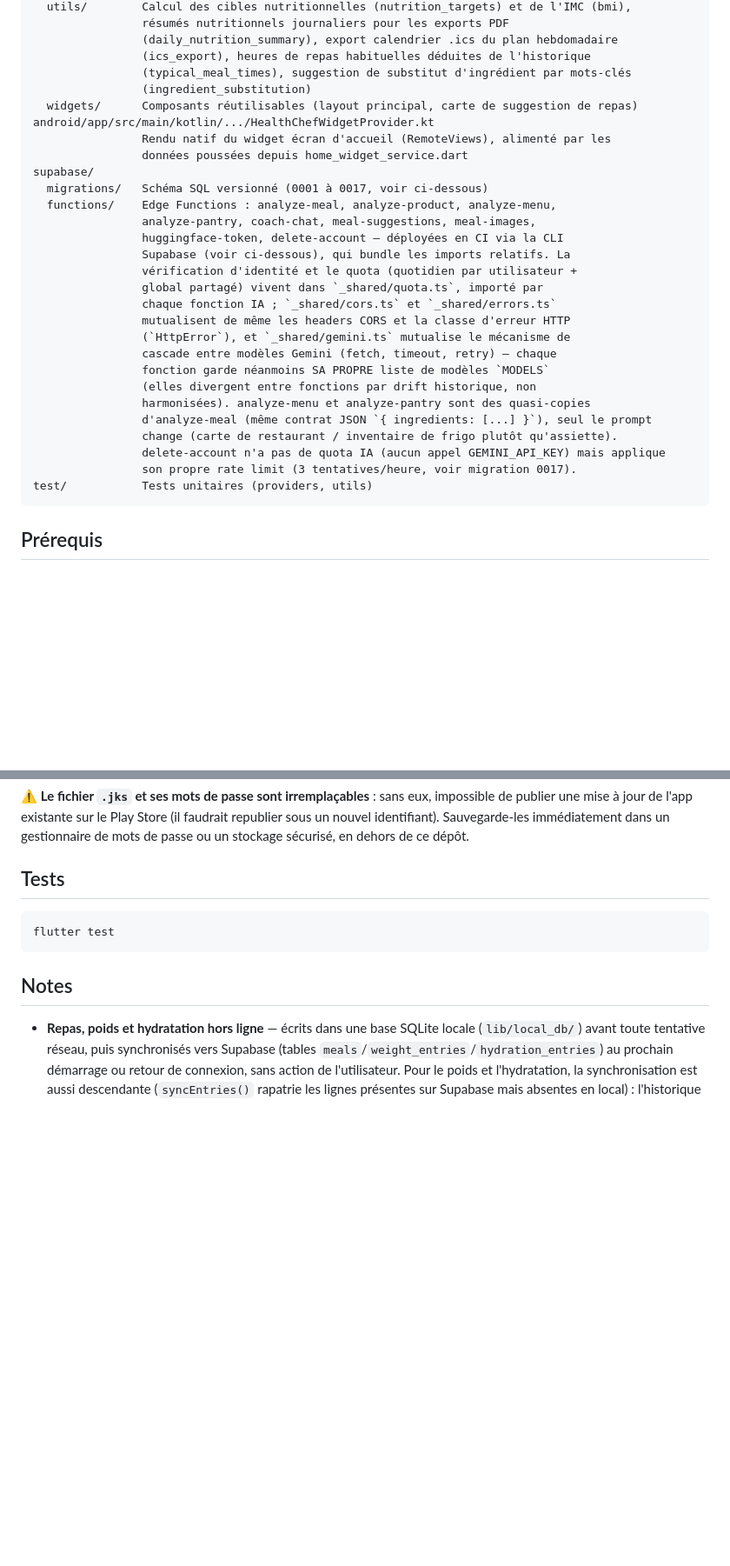
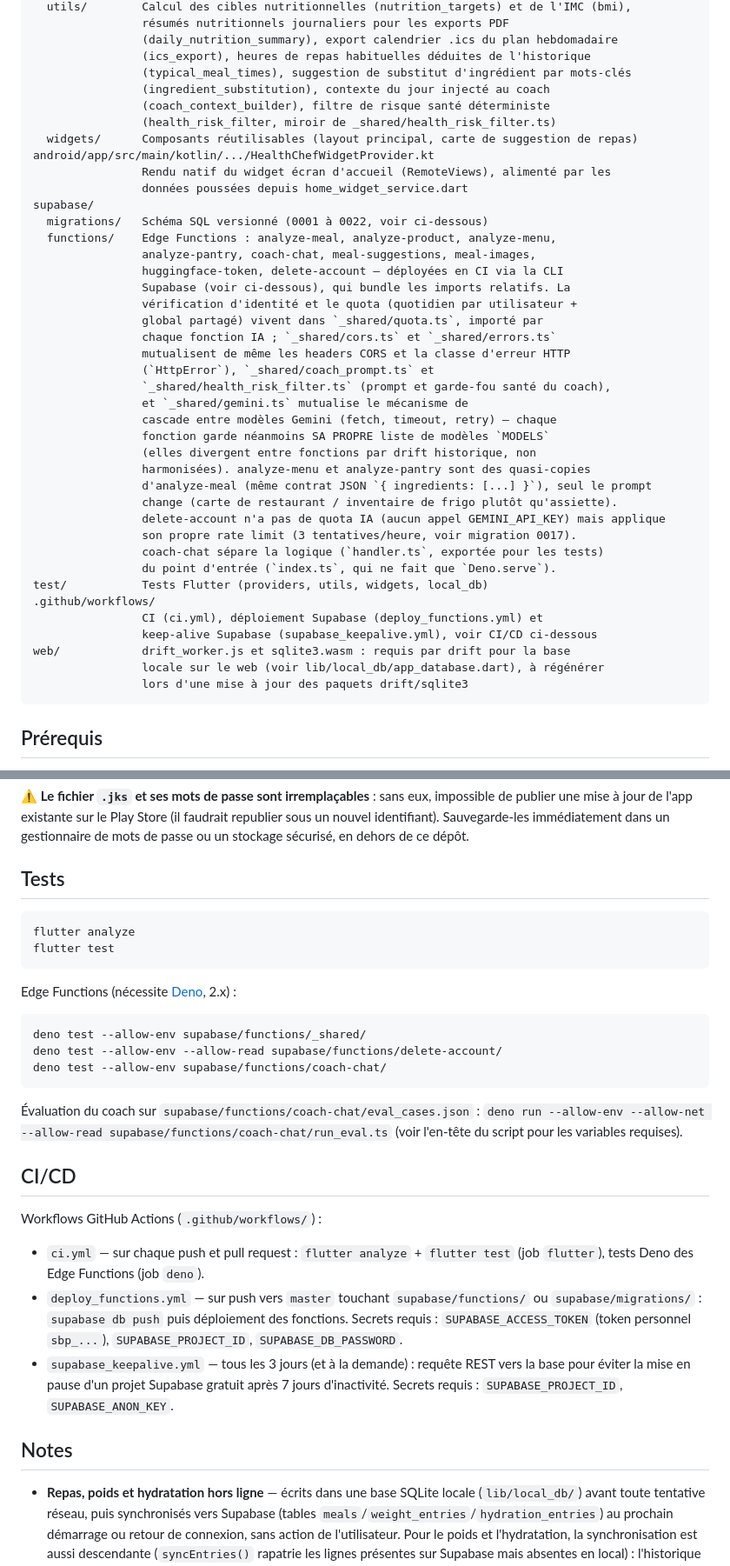
Before and after one commit to bagus-full-stack/ai-heath-chef, a Markdown page: README.md, 2 parts joined by grey strips. Shown at 87% size. GitHub-like rendering; blank space fills up the shorter version.

Commit message:
Met a jour le README (modes de capture, architecture, migrations, tests, CI/CD)

````diff
--- a/README.md
+++ b/README.md
@@ -102,13 +105,15 @@ lib/
                 (daily_nutrition_summary), export calendrier .ics du plan hebdomadaire
                 (ics_export), heures de repas habituelles déduites de l'historique
                 (typical_meal_times), suggestion de substitut d'ingrédient par mots-clés
-                (ingredient_substitution)
+                (ingredient_substitution), contexte du jour injecté au coach
+                (coach_context_builder), filtre de risque santé déterministe
+                (health_risk_filter, miroir de _shared/health_risk_filter.ts)
   widgets/      Composants réutilisables (layout principal, carte de suggestion de repas)
 android/app/src/main/kotlin/.../HealthChefWidgetProvider.kt
                 Rendu natif du widget écran d'accueil (RemoteViews), alimenté par les
                 données poussées depuis home_widget_service.dart
 supabase/
-  migrations/   Schéma SQL versionné (0001 à 0017, voir ci-dessous)
+  migrations/   Schéma SQL versionné (0001 à 0022, voir ci-dessous)
   functions/    Edge Functions : analyze-meal, analyze-product, analyze-menu,
                 analyze-pantry, coach-chat, meal-suggestions, meal-images,
                 huggingface-token, delete-account — déployées en CI via la CLI
@@ -117,7 +122,9 @@ supabase/
                 global partagé) vivent dans `_shared/quota.ts`, importé par
                 chaque fonction IA ; `_shared/cors.ts` et `_shared/errors.ts`
                 mutualisent de même les headers CORS et la classe d'erreur HTTP
-                (`HttpError`), et `_shared/gemini.ts` mutualise le mécanisme de
+                (`HttpError`), `_shared/coach_prompt.ts` et
+                `_shared/health_risk_filter.ts` (prompt et garde-fou santé du coach),
+                et `_shared/gemini.ts` mutualise le mécanisme de
                 cascade entre modèles Gemini (fetch, timeout, retry) — chaque
                 fonction garde néanmoins SA PROPRE liste de modèles `MODELS`
                 (elles divergent entre fonctions par drift historique, non
@@ -126,7 +133,15 @@ supabase/
                 change (carte de restaurant / inventaire de frigo plutôt qu'assiette).
                 delete-account n'a pas de quota IA (aucun appel GEMINI_API_KEY) mais applique
                 son propre rate limit (3 tentatives/heure, voir migration 0017).
-test/           Tests unitaires (providers, utils)
+                coach-chat sépare la logique (`handler.ts`, exportée pour les tests)
+                du point d'entrée (`index.ts`, qui ne fait que `Deno.serve`).
+test/           Tests Flutter (providers, utils, widgets, local_db)
+.github/workflows/
+                CI (ci.yml), déploiement Supabase (deploy_functions.yml) et
+                keep-alive Supabase (supabase_keepalive.yml), voir CI/CD ci-dessous
+web/            drift_worker.js et sqlite3.wasm : requis par drift pour la base
+                locale sur le web (voir lib/local_db/app_database.dart), à régénérer
+                lors d'une mise à jour des paquets drift/sqlite3
 ```
 
 ## Prérequis
@@ -227,8 +244,27 @@ storeFile=upload-keystore.jks
 ## Tests
 
 ```bash
+flutter analyze
 flutter test
 ```
+
+Edge Functions (nécessite [Deno](https://deno.com), 2.x) :
+
+```bash
+deno test --allow-env supabase/functions/_shared/
+deno test --allow-env --allow-read supabase/functions/delete-account/
+deno test --allow-env supabase/functions/coach-chat/
+```
+
+Évaluation du coach sur `supabase/functions/coach-chat/eval_cases.json` : `deno run --allow-env --allow-net --allow-read supabase/functions/coach-chat/run_eval.ts` (voir l'en-tête du script pour les variables requises).
+
+## CI/CD
+
+Workflows GitHub Actions (`.github/workflows/`) :
+
+- `ci.yml` — sur chaque push et pull request : `flutter analyze` + `flutter test` (job `flutter`), tests Deno des Edge Functions (job `deno`).
+- `deploy_functions.yml` — sur push vers `master` touchant `supabase/functions/` ou `supabase/migrations/` : `supabase db push` puis déploiement des fonctions. Secrets requis : `SUPABASE_ACCESS_TOKEN` (token personnel `sbp_...`), `SUPABASE_PROJECT_ID`, `SUPABASE_DB_PASSWORD`.
+- `supabase_keepalive.yml` — tous les 3 jours (et à la demande) : requête REST vers la base pour éviter la mise en pause d'un projet Supabase gratuit après 7 jours d'inactivité. Secrets requis : `SUPABASE_PROJECT_ID`, `SUPABASE_ANON_KEY`.
 
 ## Notes
 
````
Also changed, not shown: other parts of README.md (+7 -2 lines).
